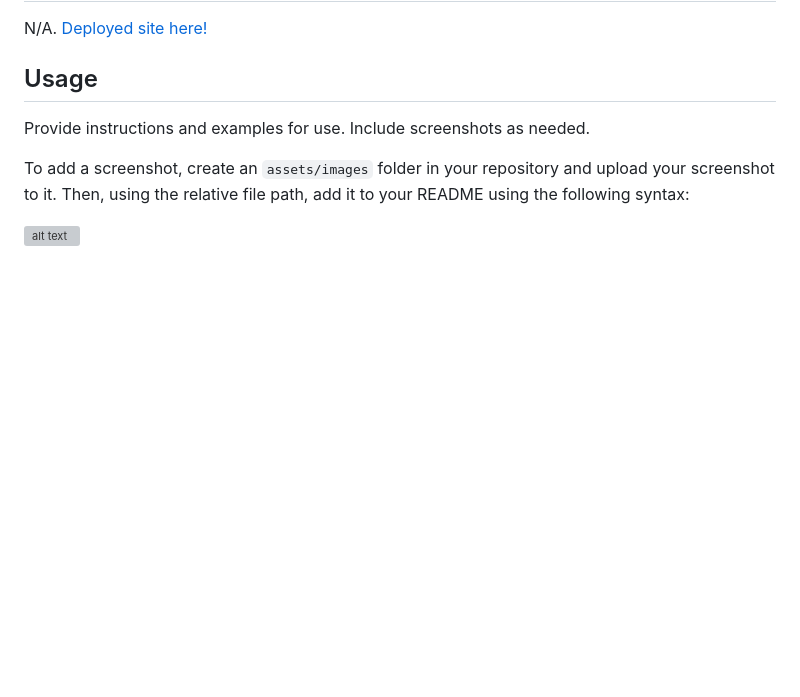
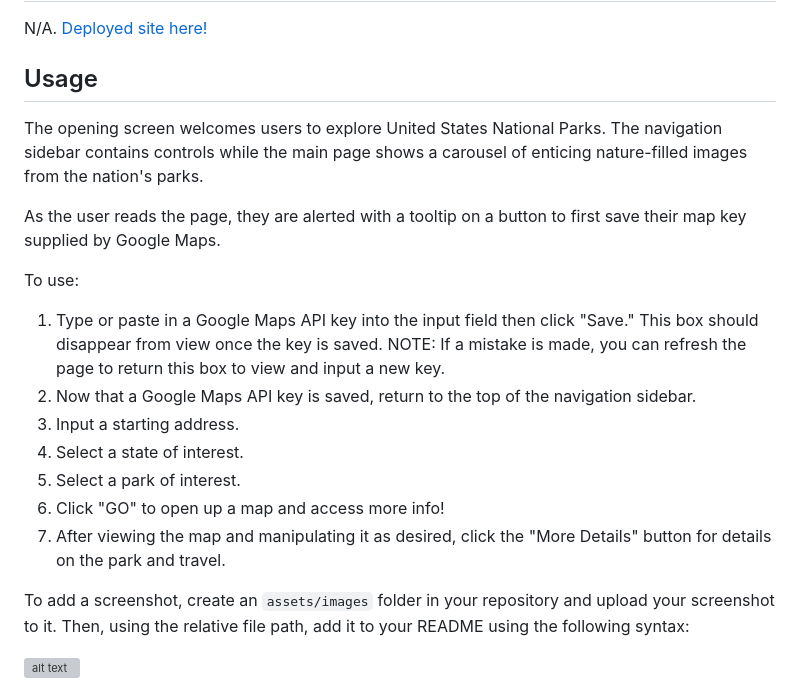
Before and after one commit to miacias/state-park-excursion, a Markdown page: README.md, the part around the change. GitHub-like rendering; blank space fills up the shorter version; grey boxes are pictures that could not be loaded.

Commit message:
added usage directions

```diff
--- a/README.md
+++ b/README.md
@@ -24,7 +24,18 @@ N/A. [Deployed site here!](https://miacias.github.io/orange-crushers)
 
 ## Usage
 
-Provide instructions and examples for use. Include screenshots as needed.
+The opening screen welcomes users to explore United States National Parks. The navigation sidebar contains controls while the main page shows a carousel of enticing nature-filled images from the nation's parks.
+
+As the user reads the page, they are alerted with a tooltip on a button to first save their map key supplied by Google Maps.
+
+To use:
+1. Type or paste in a Google Maps API key into the input field then click "Save." This box should disappear from view once the key is saved. NOTE: If a mistake is made, you can refresh the page to return this box to view and input a new key.
+2. Now that a Google Maps API key is saved, return to the top of the navigation sidebar.
+3. Input a starting address.
+4. Select a state of interest.
+5. Select a park of interest.
+6. Click "GO" to open up a map and access more info!
+7. After viewing the map and manipulating it as desired, click the "More Details" button for details on the park and travel.
 
 To add a screenshot, create an `assets/images` folder in your repository and upload your screenshot to it. Then, using the relative file path, add it to your README using the following syntax:
 
```
